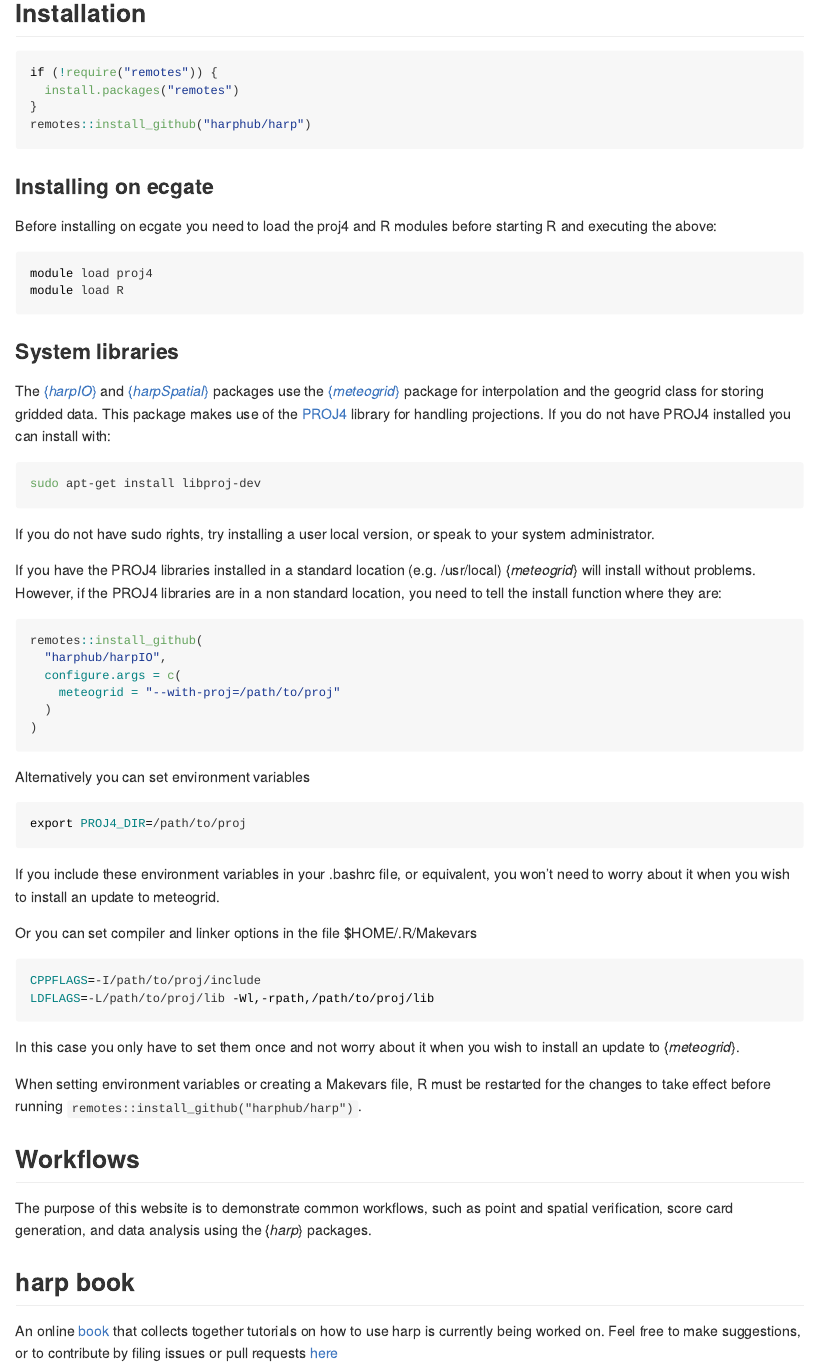
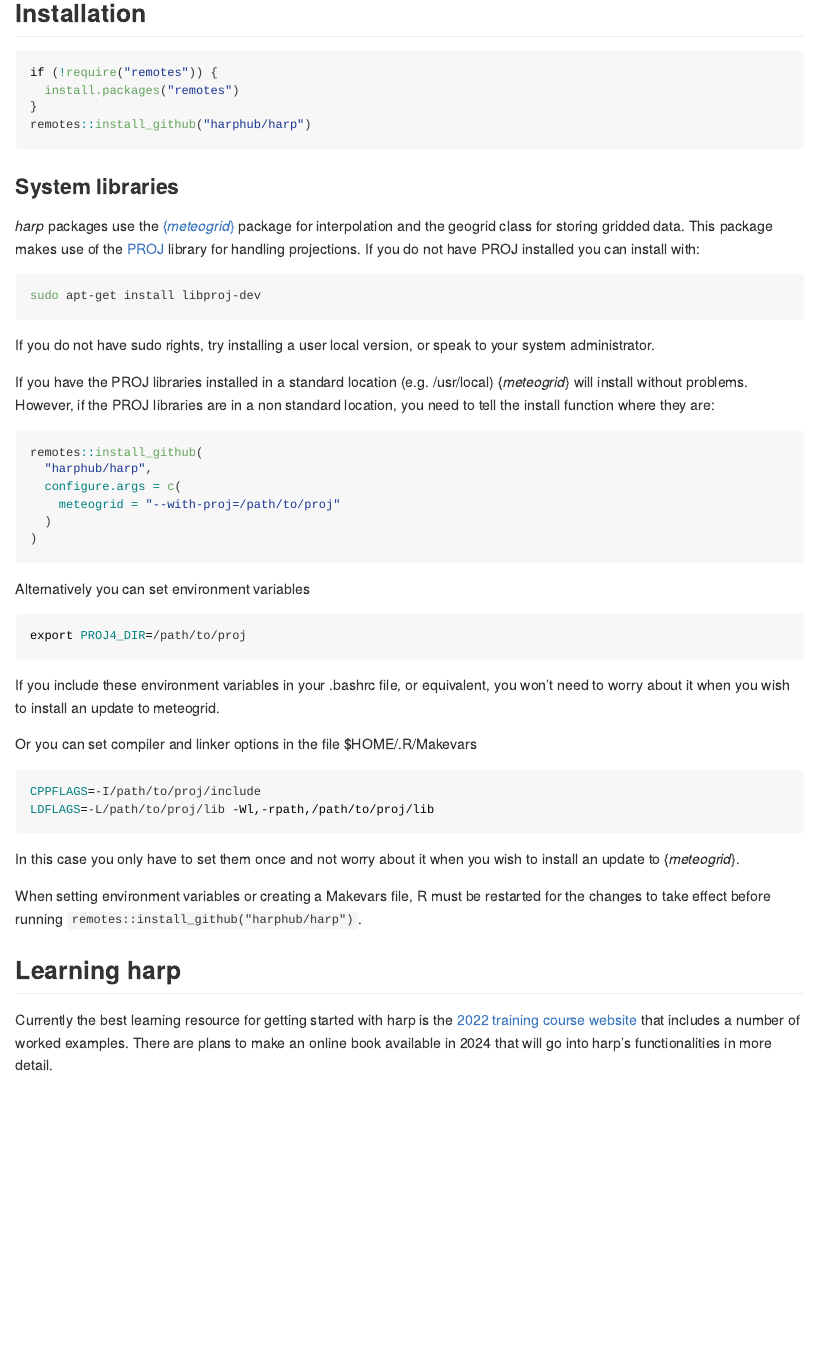
Before and after one commit to harphub/harp, an R Markdown document (README.Rmd): the page in a window 1100 px wide, from 190 px down. The pictures show the output file README.md that the author committed with the source, drawn offline in the style of GitHub.

Commit message:
Update README

````diff
--- a/README.Rmd
+++ b/README.Rmd
@@ -25,15 +25,8 @@ if (!require("remotes")) {
 remotes::install_github("harphub/harp")
 ```
 
-### Installing on ecgate
-Before installing on ecgate you need to load the proj4 and R modules before starting R and executing the above:
-```{bash eval=FALSE}
-module load proj4
-module load R
-```
-
 ### System libraries
-The [{_harpIO_}](https://harphub.github.io/harpIO) and [{_harpSpatial_}](https://harphub.github.io/harpSpatial) packages use the [{_meteogrid_}](https://github.com/harphub/meteogrid) package for interpolation and the geogrid class for storing gridded data. This package makes use of the [PROJ4](https://proj4.org) library for handling projections. If you do not have PROJ4 installed you can install with:
+_harp_ packages use the [{_meteogrid_}](https://github.com/harphub/meteogrid) package for interpolation and the geogrid class for storing gridded data. This package makes use of the [PROJ](https://proj4.org) library for handling projections. If you do not have PROJ installed you can install with:
 
 ```{bash eval=FALSE}
 sudo apt-get install libproj-dev
@@ -41,10 +34,10 @@ sudo apt-get install libproj-dev
 
 If you do not have sudo rights, try installing a user local version, or speak to your system administrator.
 
-If you have the PROJ4 libraries installed in a standard location (e.g. /usr/local) {_meteogrid_} will install without problems. However, if the PROJ4 libraries are in a non standard location, you need to tell the install function where they are:
+If you have the PROJ libraries installed in a standard location (e.g. /usr/local) {_meteogrid_} will install without problems. However, if the PROJ libraries are in a non standard location, you need to tell the install function where they are:
 ```{r eval=FALSE}
 remotes::install_github(
-  "harphub/harpIO",
+  "harphub/harp",
   configure.args = c(
     meteogrid = "--with-proj=/path/to/proj"
   )
@@ -68,8 +61,5 @@ In this case you only have to set them once and not worry about it when you wish
 
 When setting environment variables or creating a Makevars file, R must be restarted for the changes to take effect before running `remotes::install_github("harphub/harp")`.
 
-## Workflows
-The purpose of this website is to demonstrate common workflows, such as point and spatial verification, score card generation, and data analysis using the {_harp_} packages.
-
-## harp book
-An online [book](https://harphub.github.io/harp_tutorial) that collects together tutorials on how to use harp is currently being worked on. Feel free to make suggestions, or to contribute by filing issues or pull requests [here](https://github.com/harphub/harp_tutorial)
+## Learning harp
+Currently the best learning resource for getting started with harp is the [2022 training course website](https://harphub.github.io/harp-training-2022/) that includes a number of worked examples. There are plans to make an online book available in 2024 that will go into harp's functionalities in more detail.
````
Also changed, not shown: README.md.
